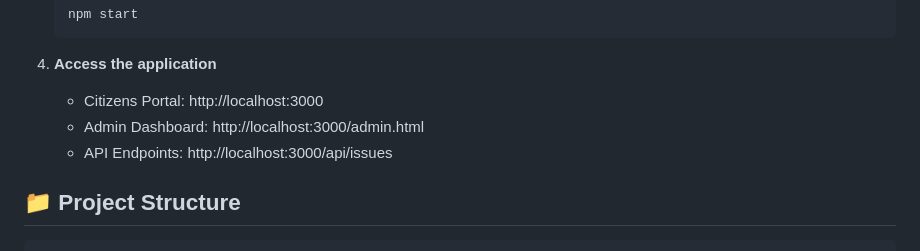
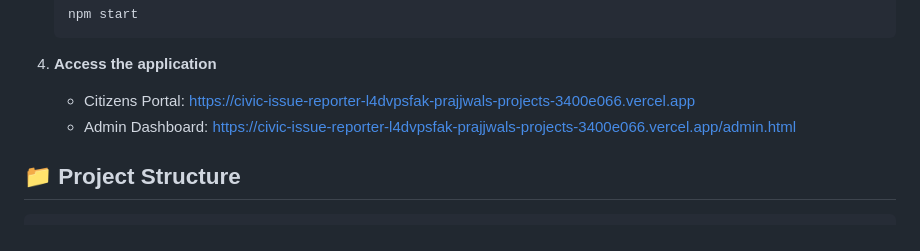
Before and after one commit to Prajjwalshayn07/Hackathon-SIH-, a Markdown page: README.md, the part around the change. Rendered like a GitHub page.

````diff
--- a/README.md
+++ b/README.md
@@ -47,9 +47,8 @@ A mobile-first web application that enables citizens to report civic issues dire
    ```
 
 4. **Access the application**
-   - Citizens Portal: http://localhost:3000
-   - Admin Dashboard: http://localhost:3000/admin.html
-   - API Endpoints: http://localhost:3000/api/issues
+   - Citizens Portal: https://civic-issue-reporter-l4dvpsfak-prajjwals-projects-3400e066.vercel.app
+   - Admin Dashboard: https://civic-issue-reporter-l4dvpsfak-prajjwals-projects-3400e066.vercel.app/admin.html
 
 ## 📁 Project Structure
 
````
